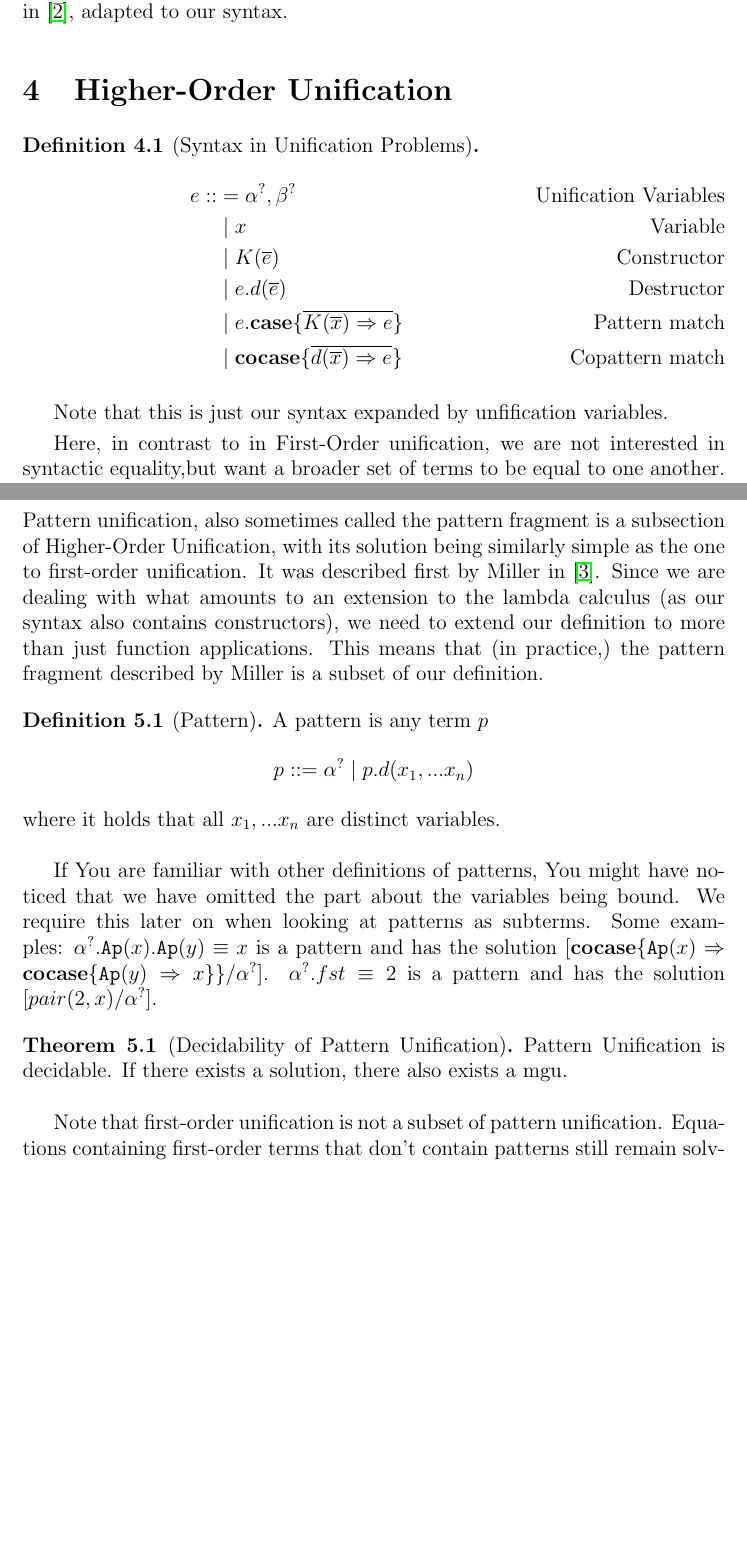
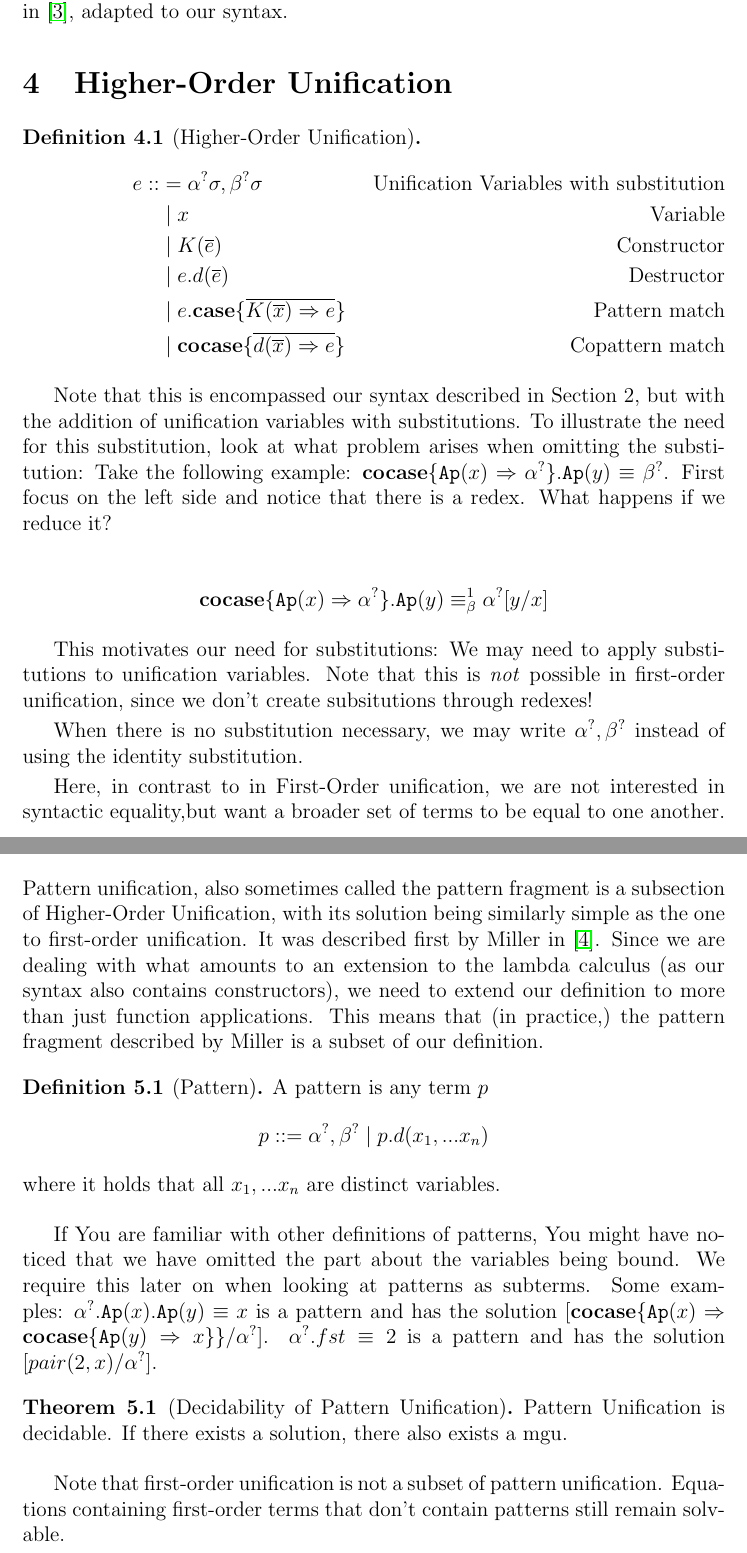
Before and after one commit to jwegendt/Bachelor-Thesis, a LaTeX document (Bachelor_english.tex): two parts of pages 12 and 13 of 17, joined at a grey line, cut so that both start at the same text, the shorter picture padded with empty space. Compiled offline with LaTeX, dvips and Ghostscript.

Commit message:
added substitutions to higher order unif and added abel+pietka to lit

```diff
--- a/Bachelor_english.tex
+++ b/Bachelor_english.tex
@@ -458,9 +458,9 @@ adapted to our syntax.
 
 \section{Higher-Order Unification}
 
-\begin{definition}[Syntax in Unification Problems]
+\begin{definition}[Higher-Order Unification]
     \begin{align*}
-        e  ::&= \alphaunifvar, \betaunifvar \tag*{Unification Variables}\\
+        e  ::&= \alphaunifvar\sigma, \betaunifvar\sigma \tag*{Unification Variables with substitution}\\ %TODO: name?
             &\partition x  \tag*{Variable} \\
             &\partition\constructor \tag*{Constructor} \\
             &\partition\destructor  \tag*{Destructor}\\
@@ -469,9 +469,20 @@ adapted to our syntax.
     \end{align*}
 \end{definition}
 
-Note that this is just our syntax expanded by unfification variables.
+Note that this is encompassed our syntax described in Section 2, %TODO: schlechter stil?
+but with the addition of unification variables with substitutions.
+To illustrate the need for this substitution, look at what problem arises when omitting the substitution:
+Take the following example: $\excopatmatch{\Ap{x}\Rightarrow\alphaunifvar}.\Ap{y}\equiv\betaunifvar$.
+First focus on the left side and notice that there is a redex. What happens if we reduce it?
 
-%TODO: erweiterung mit der substitution und erklärung!
+\begin{align*}
+    \excopatmatch{\Ap{x}\Rightarrow\alphaunifvar}.\Ap{y}\betaconv\alphaunifvar[y/x]
+\end{align*}
+
+This motivates our need for substitutions: We may need to apply substitutions to unification variables.
+Note that this is \textit{not} possible in first-order unification, since we don't create subsitutions through redexes!
+
+When there is no substitution necessary, we may  write $\alphaunifvar, \betaunifvar$ instead of using the identity substitution. %TODO: das vorher einführen und dann definition verwenden?
 
 Here, in contrast to in First-Order unification, we are not interested in syntactic equality,but want a broader set of terms to be equal to one another.
 Depending on the type of unification problem one wants to solve, they may want to only include beta-equality or both
@@ -501,7 +512,7 @@ This means that (in practice,) the pattern fragment described by Miller is a sub
 \begin{definition}[Pattern]
     A pattern is any term $p$
     \begin{align*}
-        p ::= \alphaunifvar \partition p.d(\listofvar)
+        p ::= \alphaunifvar, \betaunifvar \partition p.d(\listofvar)
     \end{align*}
     where it holds that all $\listofvar$ are distinct variables.
 \end{definition}
```
Also changed, not shown: mylit.bib (+14 -0 lines), Bachelor_english.pdf, Bachelor_english.tex (1 more changed lines).
